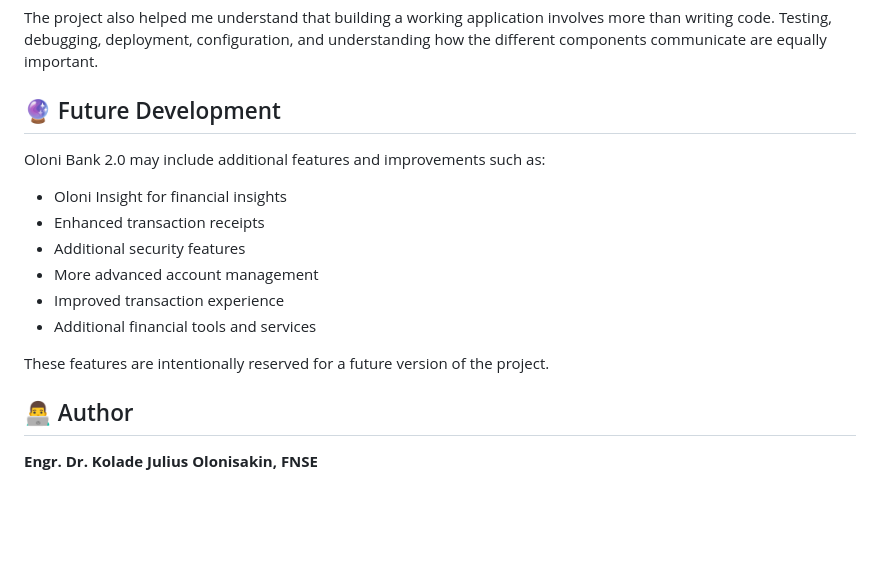
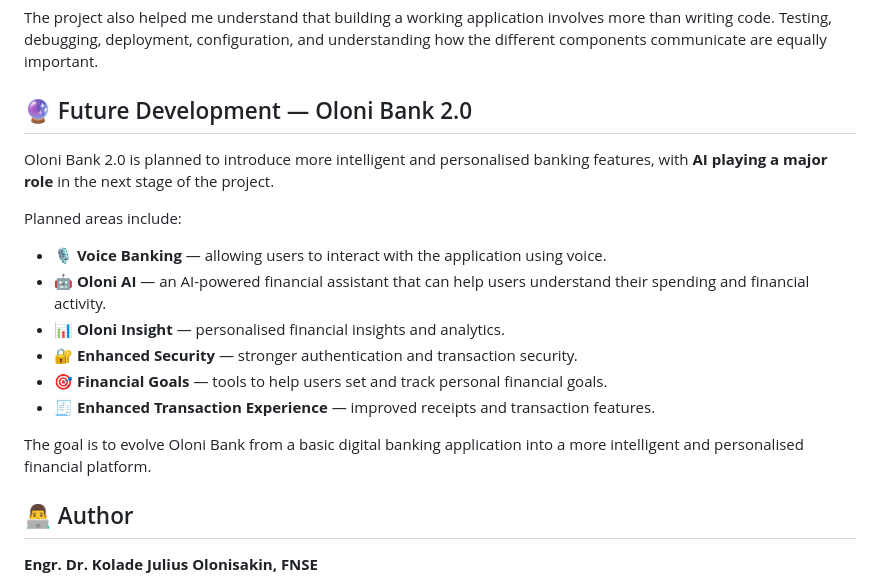
Before and after one commit to Olonisakin-Emmanuel/oloni-bank-flutter, a Markdown page: README.md, the part around the change. GitHub-like rendering; blank space fills up the shorter version.

```diff
--- a/README.md
+++ b/README.md
@@ -258,18 +258,20 @@ Some of the main areas I worked with include:
 
 The project also helped me understand that building a working application involves more than writing code. Testing, debugging, deployment, configuration, and understanding how the different components communicate are equally important.
 
-## 🔮 Future Development
+## 🔮 Future Development — Oloni Bank 2.0
 
-Oloni Bank 2.0 may include additional features and improvements such as:
+Oloni Bank 2.0 is planned to introduce more intelligent and personalised banking features, with **AI playing a major role** in the next stage of the project.
 
-- Oloni Insight for financial insights
-- Enhanced transaction receipts
-- Additional security features
-- More advanced account management
-- Improved transaction experience
-- Additional financial tools and services
+Planned areas include:
 
-These features are intentionally reserved for a future version of the project.
+- 🎙️ **Voice Banking** — allowing users to interact with the application using voice.
+- 🤖 **Oloni AI** — an AI-powered financial assistant that can help users understand their spending and financial activity.
+- 📊 **Oloni Insight** — personalised financial insights and analytics.
+- 🔐 **Enhanced Security** — stronger authentication and transaction security.
+- 🎯 **Financial Goals** — tools to help users set and track personal financial goals.
+- 🧾 **Enhanced Transaction Experience** — improved receipts and transaction features.
+
+The goal is to evolve Oloni Bank from a basic digital banking application into a more intelligent and personalised financial platform.
 
 ## 👨‍💻 Author
 
```
